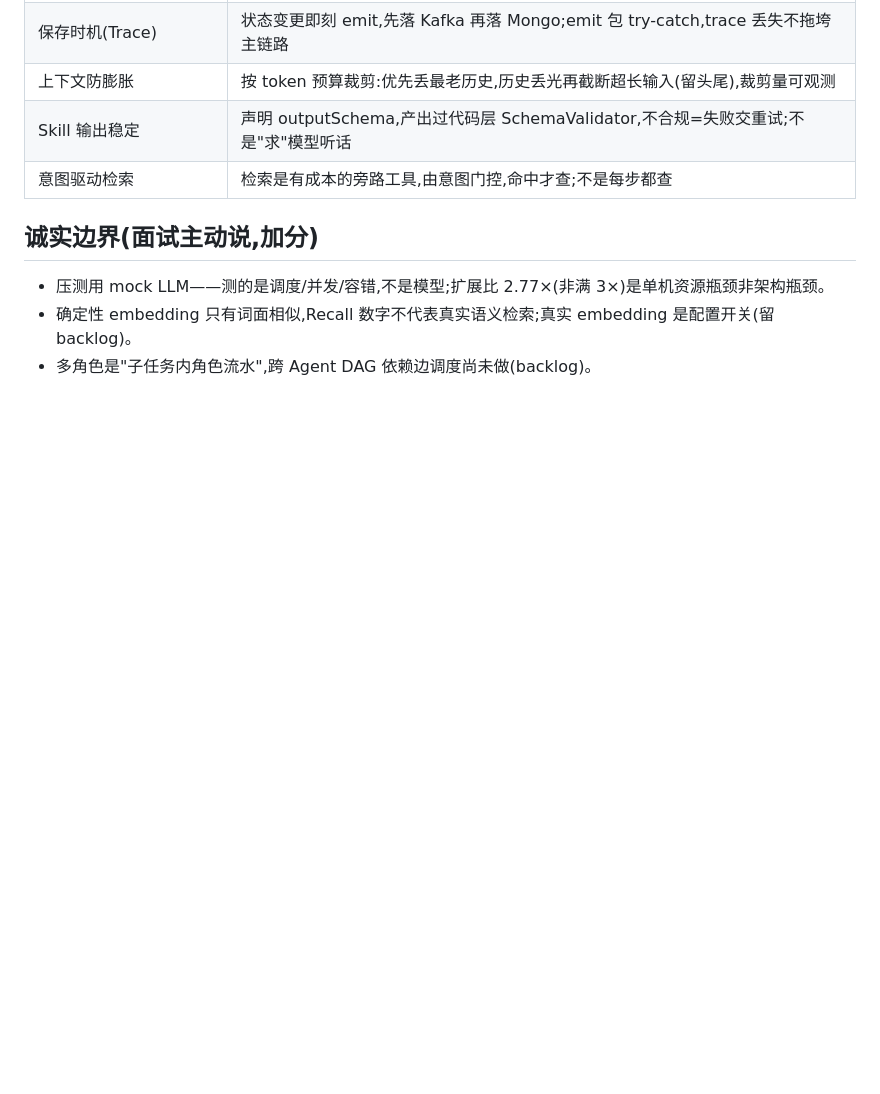
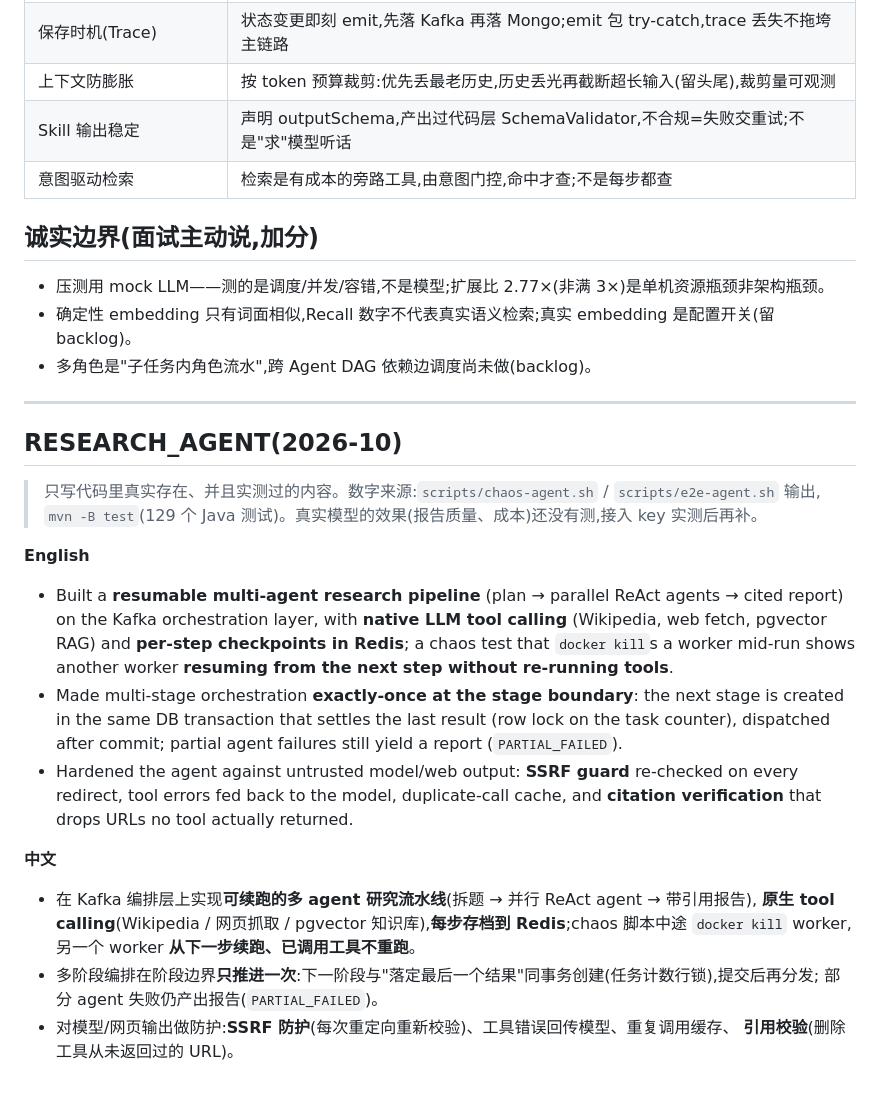
Before and after one commit to congfanpu-lgtm/agentflow, a Markdown page: docs/resume-bullets.md, the part around the change. Drawn GitHub-style; blank space fills up the shorter version.

Commit message:
docs: 面试讲解文档(请求旅程 + 必答题)与简历 bullets
Co-Authored-By: Claude Opus 5.5 (1M context) <noreply@anthropic.com>

```diff
--- a/docs/resume-bullets.md
+++ b/docs/resume-bullets.md
@@ -60,3 +60,30 @@
 - 压测用 mock LLM——测的是调度/并发/容错,不是模型;扩展比 2.77×(非满 3×)是单机资源瓶颈非架构瓶颈。
 - 确定性 embedding 只有词面相似,Recall 数字不代表真实语义检索;真实 embedding 是配置开关(留 backlog)。
 - 多角色是"子任务内角色流水",跨 Agent DAG 依赖边调度尚未做(backlog)。
+
+---
+
+## RESEARCH_AGENT(2026-10)
+
+> 只写代码里真实存在、并且实测过的内容。数字来源:`scripts/chaos-agent.sh` / `scripts/e2e-agent.sh` 输出,
+> `mvn -B test`(129 个 Java 测试)。真实模型的效果(报告质量、成本)还没有测,接入 key 实测后再补。
+
+**English**
+- Built a **resumable multi-agent research pipeline** (plan → parallel ReAct agents → cited report) on the Kafka
+  orchestration layer, with **native LLM tool calling** (Wikipedia, web fetch, pgvector RAG) and **per-step checkpoints
+  in Redis**; a chaos test that `docker kill`s a worker mid-run shows another worker **resuming from the next step
+  without re-running tools**.
+- Made multi-stage orchestration **exactly-once at the stage boundary**: the next stage is created in the same DB
+  transaction that settles the last result (row lock on the task counter), dispatched after commit; partial agent
+  failures still yield a report (`PARTIAL_FAILED`).
+- Hardened the agent against untrusted model/web output: **SSRF guard** re-checked on every redirect, tool errors fed back
+  to the model, duplicate-call cache, and **citation verification** that drops URLs no tool actually returned.
+
+**中文**
+- 在 Kafka 编排层上实现**可续跑的多 agent 研究流水线**(拆题 → 并行 ReAct agent → 带引用报告),
+  **原生 tool calling**(Wikipedia / 网页抓取 / pgvector 知识库),**每步存档到 Redis**;chaos 脚本中途
+  `docker kill` worker,另一个 worker **从下一步续跑、已调用工具不重跑**。
+- 多阶段编排在阶段边界**只推进一次**:下一阶段与"落定最后一个结果"同事务创建(任务计数行锁),提交后再分发;
+  部分 agent 失败仍产出报告(`PARTIAL_FAILED`)。
+- 对模型/网页输出做防护:**SSRF 防护**(每次重定向重新校验)、工具错误回传模型、重复调用缓存、
+  **引用校验**(删除工具从未返回过的 URL)。
```
Also changed, not shown: docs/interview-walkthrough.md (added, +213 -0 lines).
